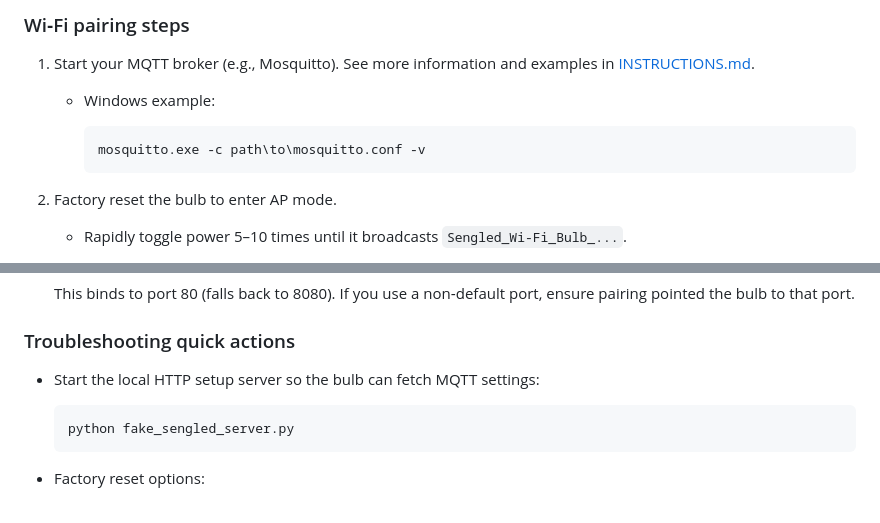
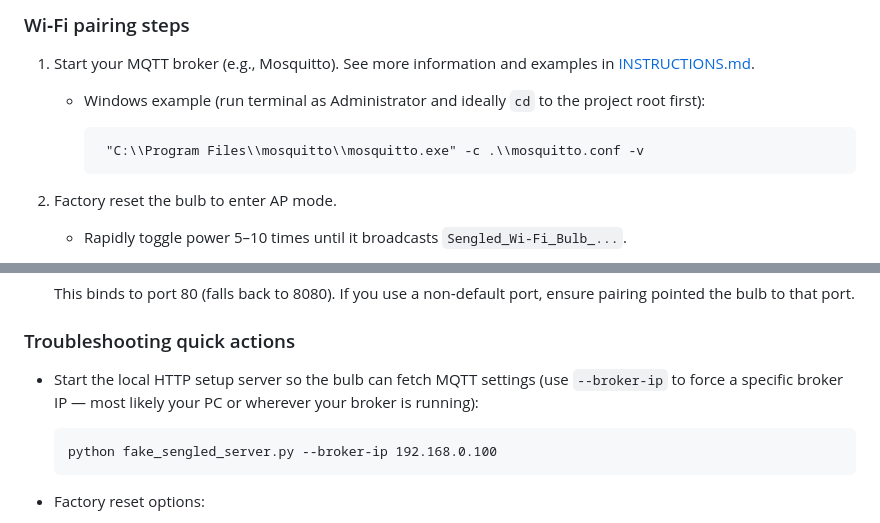
Before and after one commit to samfundev/SengledTools, a Markdown page: README.md, 2 parts joined by grey strips. Drawn GitHub-style.

Commit message:
Refine instructions in INSTRUCTIONS.md and README.md.

````diff
--- a/README.md
+++ b/README.md
@@ -23,10 +23,10 @@ pip install -r requirements.txt
 
 1. Start your MQTT broker (e.g., Mosquitto). See more information and examples in [INSTRUCTIONS.md](INSTRUCTIONS.md).
 
-   * Windows example:
+   * Windows example (run terminal as Administrator and ideally `cd` to the project root first):
 
      ```
-     mosquitto.exe -c path\to\mosquitto.conf -v
+      "C:\\Program Files\\mosquitto\\mosquitto.exe" -c .\\mosquitto.conf -v
      ```
 2. Factory reset the bulb to enter AP mode.
 
@@ -151,9 +151,9 @@ Power loss behavior:
 
 ### Troubleshooting quick actions
 
-- Start the local HTTP setup server so the bulb can fetch MQTT settings:
+- Start the local HTTP setup server so the bulb can fetch MQTT settings (use `--broker-ip` to force a specific broker IP — most likely your PC or wherever your broker is running):
   ```
-  python fake_sengled_server.py
+  python fake_sengled_server.py --broker-ip 192.168.0.100
   ```
 
 - Factory reset options:
````
Also changed, not shown: INSTRUCTIONS.md (+2 -3 lines).
